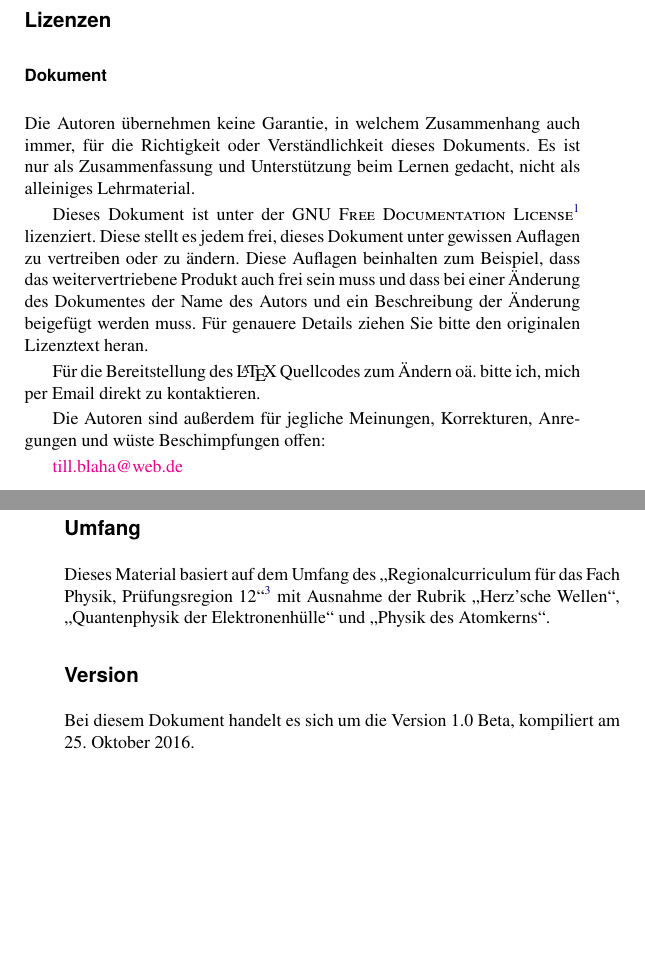
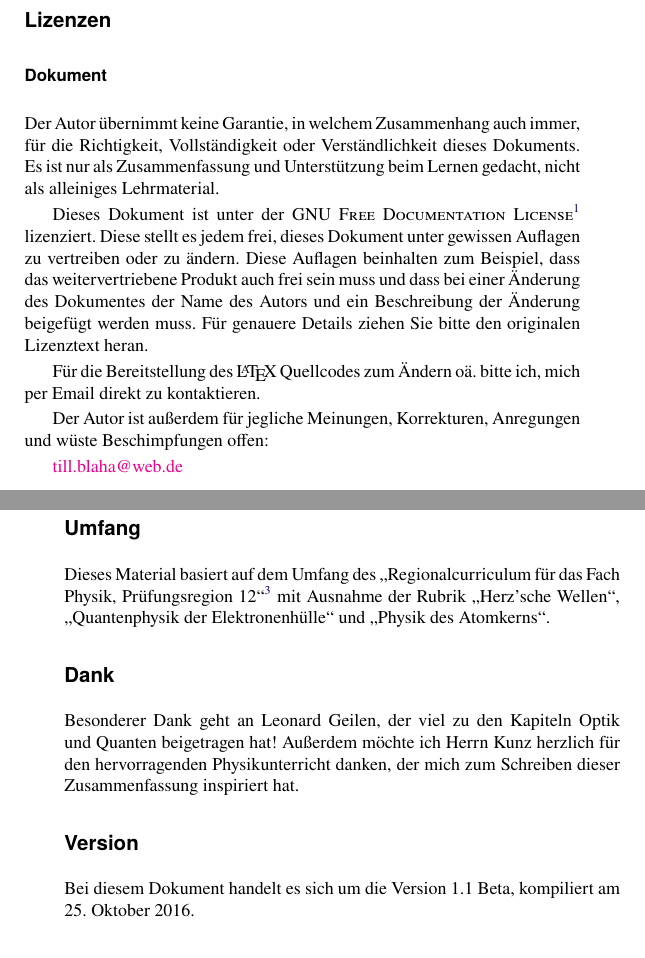
Before and after one commit to tblaha/phybuch, a LaTeX thesis (head.tex, which reads ZZ_OtherTeX/vorwort.tex): two parts of pages 2 and 3 of 139, joined at a grey line, cut so that both start at the same text. Compiled offline with pdfLaTeX.

Commit message:
1.1 beta:
-- changed author, edited vorwort

```diff
--- a/ZZ_OtherTeX/vorwort.tex
+++ b/ZZ_OtherTeX/vorwort.tex
@@ -2,13 +2,13 @@
 
 \subsubsection*{Dokument}
 
-Die Autoren übernehmen keine Garantie, in welchem Zusammenhang auch immer, für die Richtigkeit oder Verständlichkeit dieses Dokuments. Es ist nur als Zusammenfassung und Unterstützung beim Lernen gedacht, nicht als alleiniges Lehrmaterial.
+Der Autor übernimmt keine Garantie, in welchem Zusammenhang auch immer, für die Richtigkeit, Vollständigkeit oder Verständlichkeit dieses Dokuments. Es ist nur als Zusammenfassung und Unterstützung beim Lernen gedacht, nicht als alleiniges Lehrmaterial.
 
 Dieses Dokument ist unter der \textsc{GNU Free Documentation License}\footnote{Englischer Orginaltext zu \textsc{GFDL} liegt bei oder ist hier erhältlich: \url{https://www.gnu.org/licenses/fdl.txt}} lizenziert. Diese stellt es jedem frei, dieses Dokument unter gewissen Auflagen zu vertreiben oder zu ändern. Diese Auflagen beinhalten zum Beispiel, dass das weitervertriebene Produkt auch frei sein muss und dass bei einer Änderung des Dokumentes der Name des Autors und ein Beschreibung der Änderung beigefügt werden muss. Für genauere Details ziehen Sie bitte den originalen Lizenztext heran.
 
 Für die Bereitstellung des \LaTeX{} Quellcodes zum Ändern oä. bitte ich, mich per Email direkt zu kontaktieren.
 
-Die Autoren sind außerdem für jegliche Meinungen, Korrekturen, Anregungen und wüste Beschimpfungen offen:
+Der Autor ist außerdem für jegliche Meinungen, Korrekturen, Anregungen und wüste Beschimpfungen offen:
 
 \href{mailto:till.blaha@web.de}{till.blaha@web.de}
 
@@ -25,6 +25,11 @@ Der Orginaltext der oft verwendeten \glqq Creative-Commons\grqq -Lizenz \textsc{
 Dieses Material basiert auf dem Umfang des \glqq Regionalcurriculum für das Fach Physik, Prüfungsregion 12\grqq{}\footnote{Orginaltext: \url{http://www.idsb.eu/intranet/teamworks.dll/Internal/document/0xD4A9A3187641B24EB79D9320B3060289/SC-RC\%20Physik\%2010-12.pdf}} mit Ausnahme der Rubrik \glqq Herz'sche Wellen\grqq , \glqq Quantenphysik der Elektronenhülle\grqq{} und \glqq Physik des Atomkerns\grqq .
 
 
+\section*{Dank}
+
+Besonderer Dank geht an Leonard Geilen, der viel zu den Kapiteln Optik und Quanten beigetragen hat! Außerdem möchte ich Herrn Kunz herzlich für den hervorragenden Physikunterricht danken, der mich zum Schreiben dieser Zusammenfassung inspiriert hat.
+
+
 \section*{Version}
 
 Bei diesem Dokument handelt es sich um die Version \version , kompiliert am \today .
--- a/head.tex
+++ b/head.tex
@@ -89,11 +89,11 @@
 %%%%%%%%%%%%%%%%%%%%%%%%%%
 
 % Version
-\newcommand{\version}{1.0 Beta}
+\newcommand{\version}{1.1 Beta}
 
 % Meta
 \title{Physik Kompendium -- Klassische Mechanik bis Quantenphysik}
-\author{Till Blaha \& Leonard Geilen}
+\author{Till Blaha}
 \date{2016}
 
 \begin{document}
```
